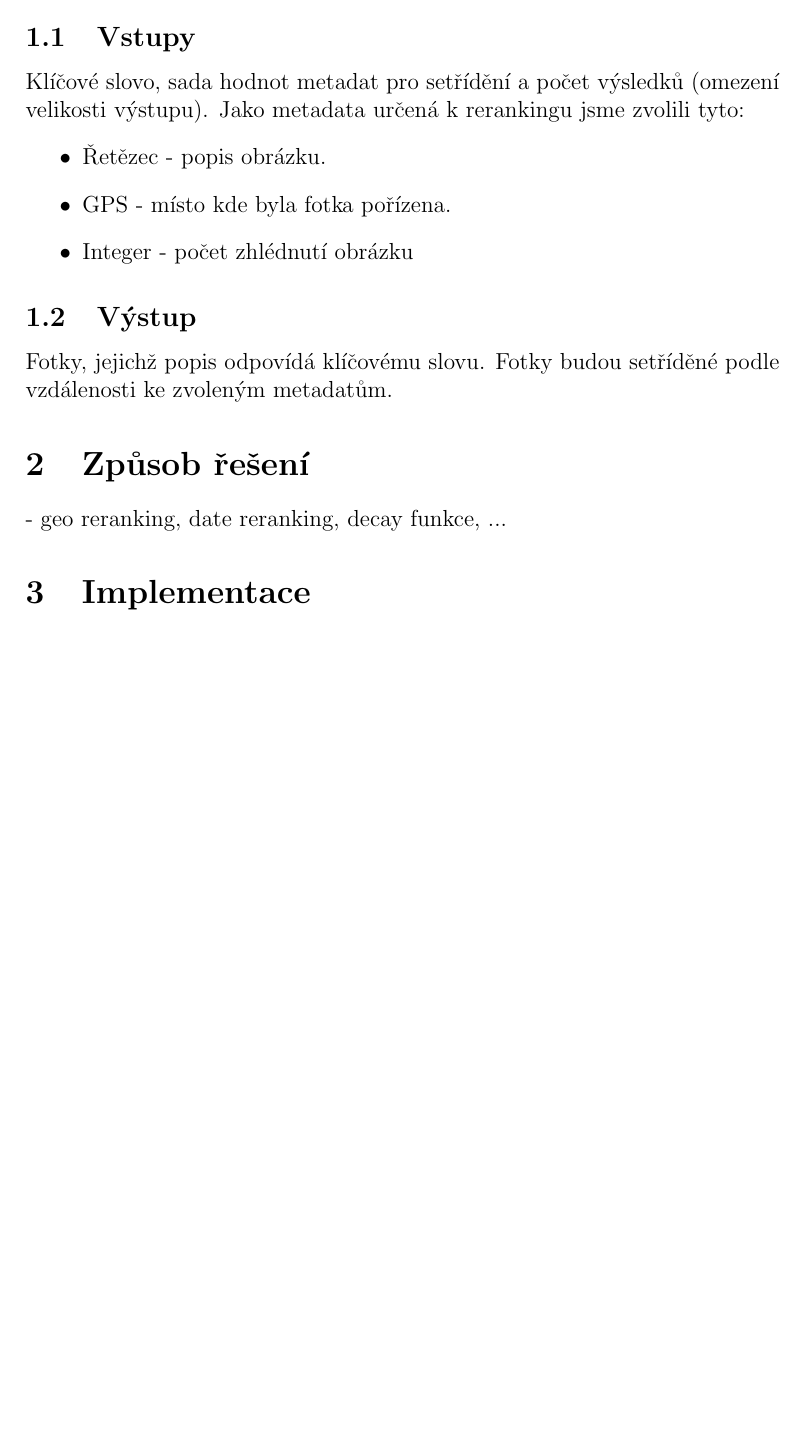
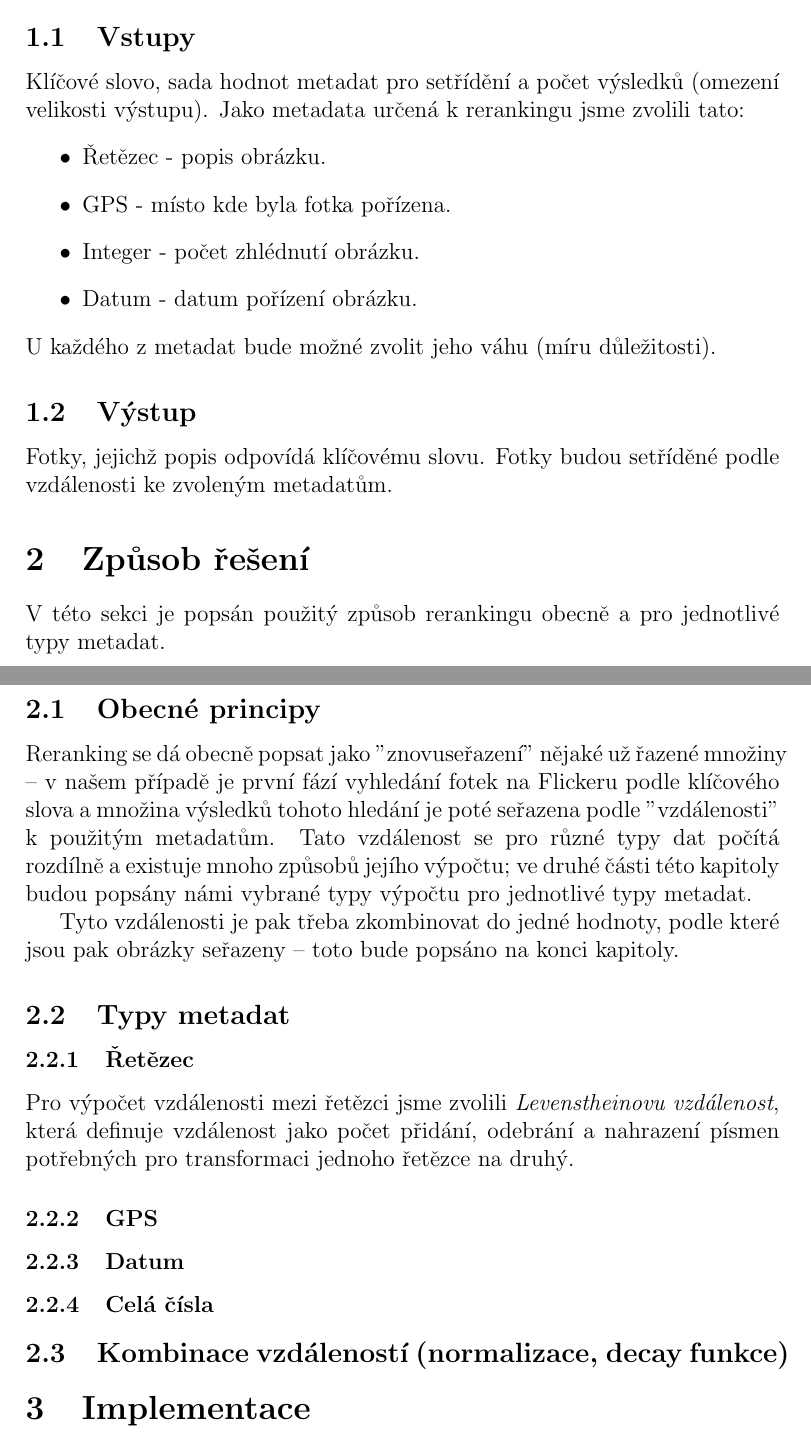
Before and after one commit to Drugnanov/MI-VMW, a LaTeX document (report/paper.tex): part of page 1 of 11 before the commit and two parts of pages 1 and 2 of 12 after it, the two joined at a grey line, cut so that both start at the same text, the shorter picture padded with empty space. Compiled offline with pdfLaTeX.

Commit message:
report - re-ranking in progress

```diff
--- a/report/paper.tex
+++ b/report/paper.tex
@@ -28,19 +28,36 @@ sekundární vyhledávání na libovolná metadata.
 
 \subsection{Vstupy}
 Klíčové slovo, sada hodnot metadat pro setřídění a počet výsledků (omezení velikosti výstupu).
-Jako metadata určená k rerankingu jsme zvolili tyto:
+Jako metadata určená k rerankingu jsme zvolili tato:
 \begin{itemize}
 	\item Řetězec - popis obrázku.
 	\item GPS - místo kde byla fotka pořízena.
-	\item Integer - počet zhlédnutí obrázku
+	\item Integer - počet zhlédnutí obrázku.
+	\item Datum - datum pořízení obrázku.
 \end{itemize}
+U každého z metadat bude možné zvolit jeho váhu (míru důležitosti).
 
 \subsection{Výstup}
 Fotky, jejichž popis odpovídá klíčovému slovu. Fotky budou setříděné podle vzdálenosti ke zvoleným
 metadatům.
 
 \section{Způsob řešení}
-- geo reranking, date reranking, decay funkce, ...
+V této sekci je popsán použitý způsob rerankingu obecně a pro jednotlivé typy metadat.
+
+\subsection{Obecné principy}
+Reranking se dá obecně popsat jako "znovuseřazení" nějaké už řazené množiny -- v našem případě je první fází vyhledání fotek na Flickeru podle klíčového slova a množina výsledků tohoto hledání je poté seřazena podle "vzdálenosti" k použitým metadatům. Tato vzdálenost se pro různé typy dat počítá rozdílně a existuje mnoho způsobů jejího výpočtu; ve druhé části této kapitoly budou popsány námi vybrané typy výpočtu pro jednotlivé typy metadat.
+
+Tyto vzdálenosti je pak třeba zkombinovat do jedné hodnoty, podle které jsou pak obrázky seřazeny -- toto bude popsáno na konci kapitoly.
+
+\subsection{Typy metadat}
+\subsubsection{Řetězec}
+Pro výpočet vzdálenosti mezi řetězci jsme zvolili \textit{Levenstheinovu vzdálenost}, která definuje vzdálenost jako počet přidání, odebrání a nahrazení písmen potřebných pro transformaci jednoho řetězce na druhý.
+
+\subsubsection{GPS}
+\subsubsection{Datum}
+\subsubsection{Celá čísla}
+
+\subsection{Kombinace vzdáleností (normalizace, decay funkce)}
 
 \section{Implementace}
 - java
```
